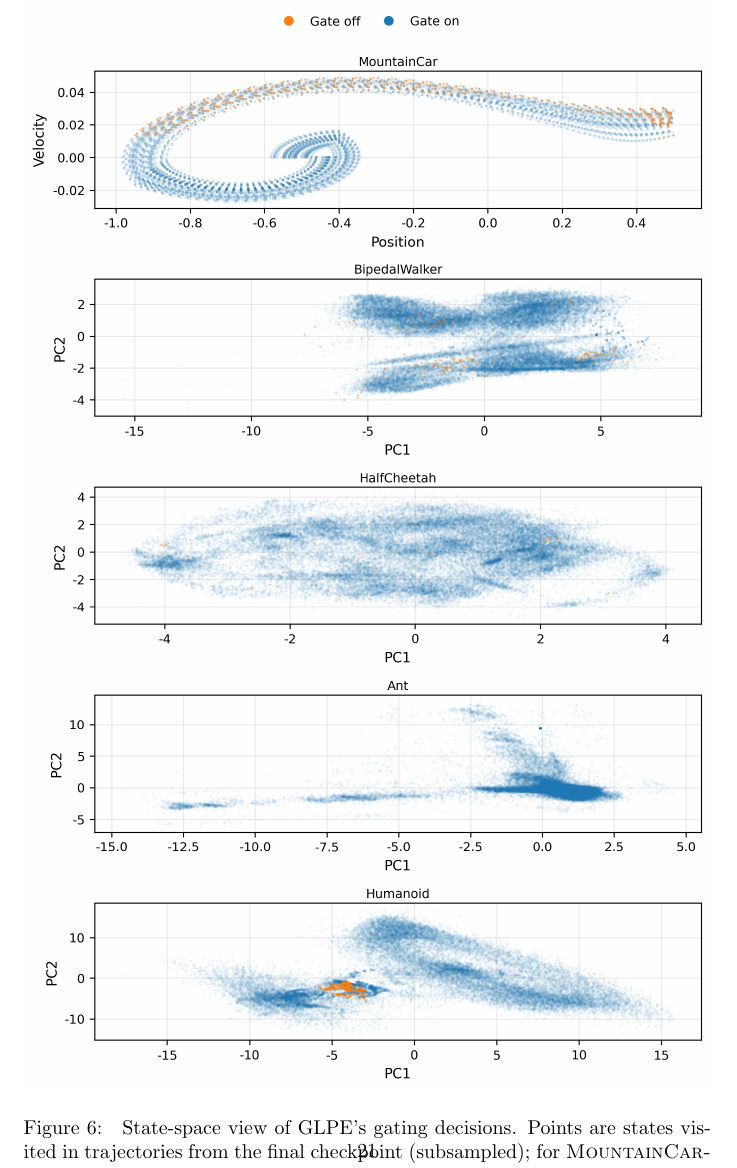
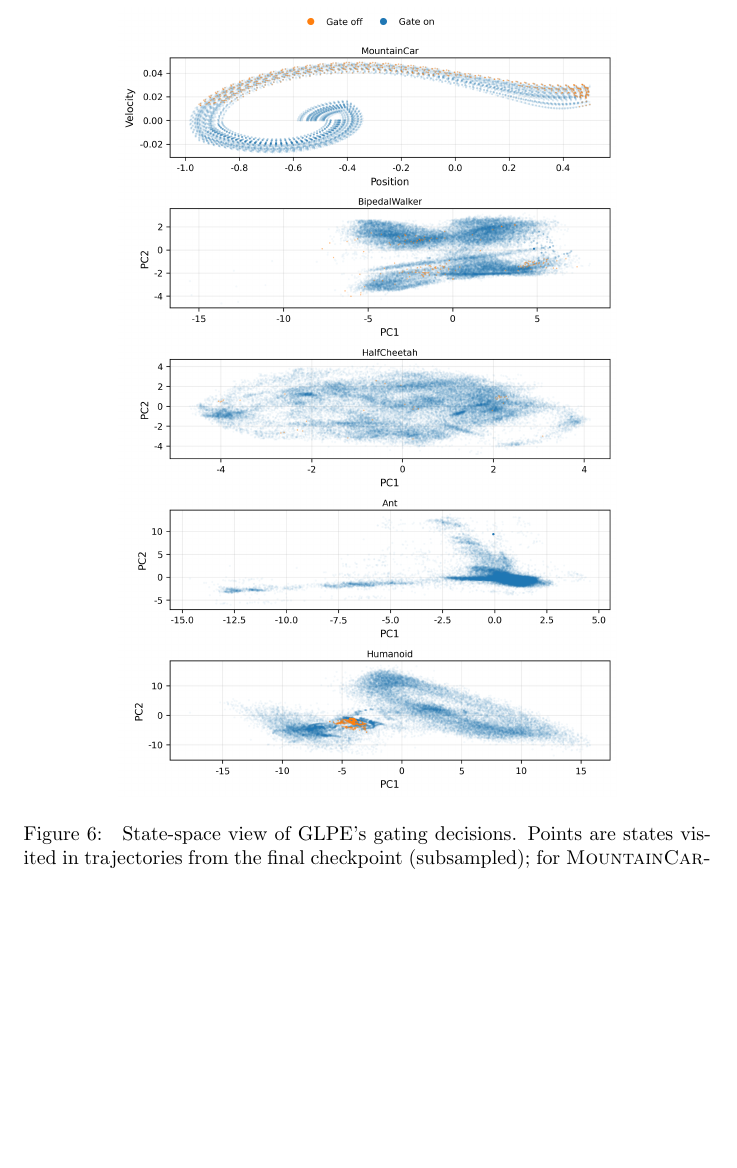
Before and after one commit to mikaelvincent/gated-learning-progress-exploration, a LaTeX paper (paper/targets/arxiv.tex, which reads paper/figures/glpe_gate_map.tex): part of page 21 of 23, cut so that both start at the same text, the shorter picture padded with empty space. Compiled offline with pdfLaTeX.

Commit message:
Constrain GLPE gate map figure height
* Add a height cap with keepaspectratio to fit float pages
* Reduce oversize float warnings across templates

```diff
--- a/paper/figures/glpe_gate_map.tex
+++ b/paper/figures/glpe_gate_map.tex
@@ -1,6 +1,6 @@
 \begin{figure*}[t]
 \centering
-\includegraphics[width=\linewidth]{figures/glpe-gate-map.png}
+\includegraphics[width=\linewidth,height=0.72\textheight,keepaspectratio]{figures/glpe-gate-map.png}
 \caption{
 State-space view of GLPE's gating decisions.
 Points are states visited in trajectories from the final checkpoint (subsampled); for \textsc{MountainCar-v0} we plot raw position and velocity, and for the remaining environments we project z-scored observations onto the first two principal components.
```
